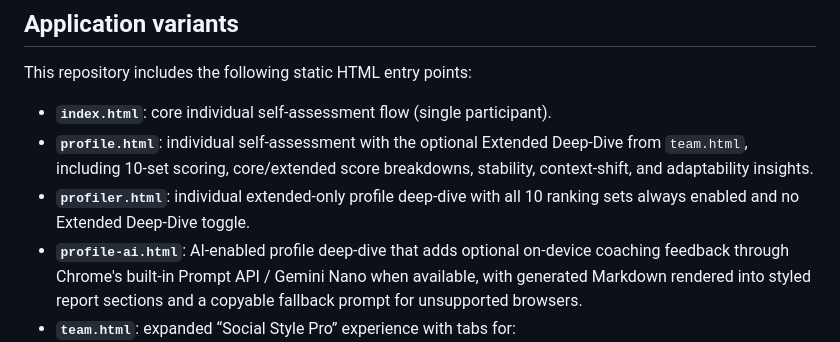
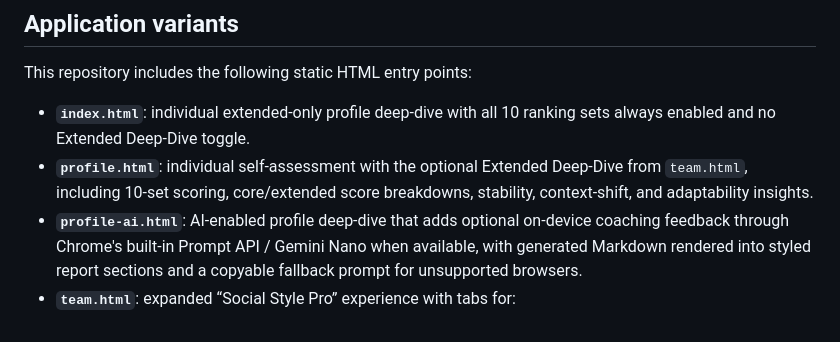
Before and after one commit to dylan7474/SocialStyleInteractive-, a Markdown page: README.md, the part around the change. Drawn GitHub-style.

Commit message:
Revise README for index.html and profiler.html
Updated description of index.html and removed duplicate entry for profiler.html.

```diff
--- a/README.md
+++ b/README.md
@@ -15,9 +15,8 @@ The app calculates totals in real time, visualizes outcomes, and provides profil
 
 This repository includes the following static HTML entry points:
 
-- **`index.html`**: core individual self-assessment flow (single participant).
+- **`index.html`**: individual extended-only profile deep-dive with all 10 ranking sets always enabled and no Extended Deep-Dive toggle.
 - **`profile.html`**: individual self-assessment with the optional Extended Deep-Dive from `team.html`, including 10-set scoring, core/extended score breakdowns, stability, context-shift, and adaptability insights.
-- **`profiler.html`**: individual extended-only profile deep-dive with all 10 ranking sets always enabled and no Extended Deep-Dive toggle.
 - **`profile-ai.html`**: AI-enabled profile deep-dive that adds optional on-device coaching feedback through Chrome's built-in Prompt API / Gemini Nano when available, with generated Markdown rendered into styled report sections and a copyable fallback prompt for unsupported browsers.
 - **`team.html`**: expanded “Social Style Pro” experience with tabs for:
   - individual assessment,
```
